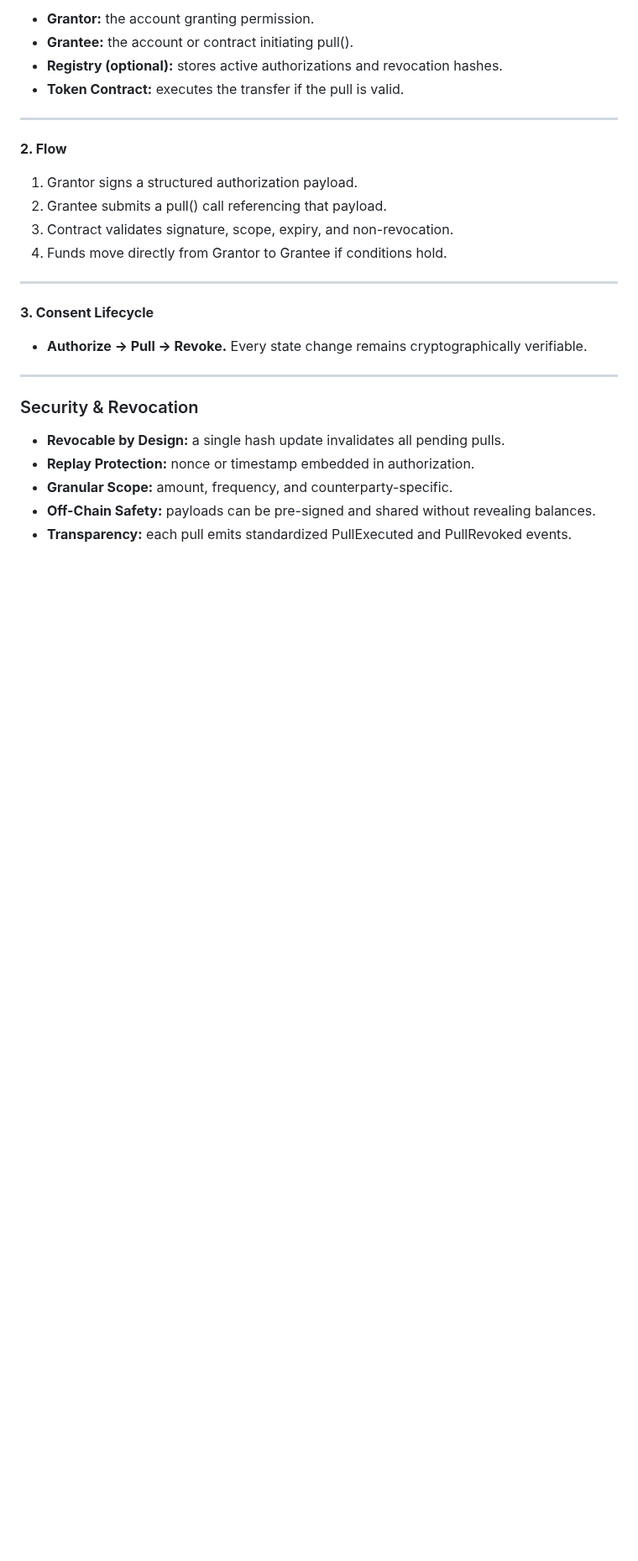
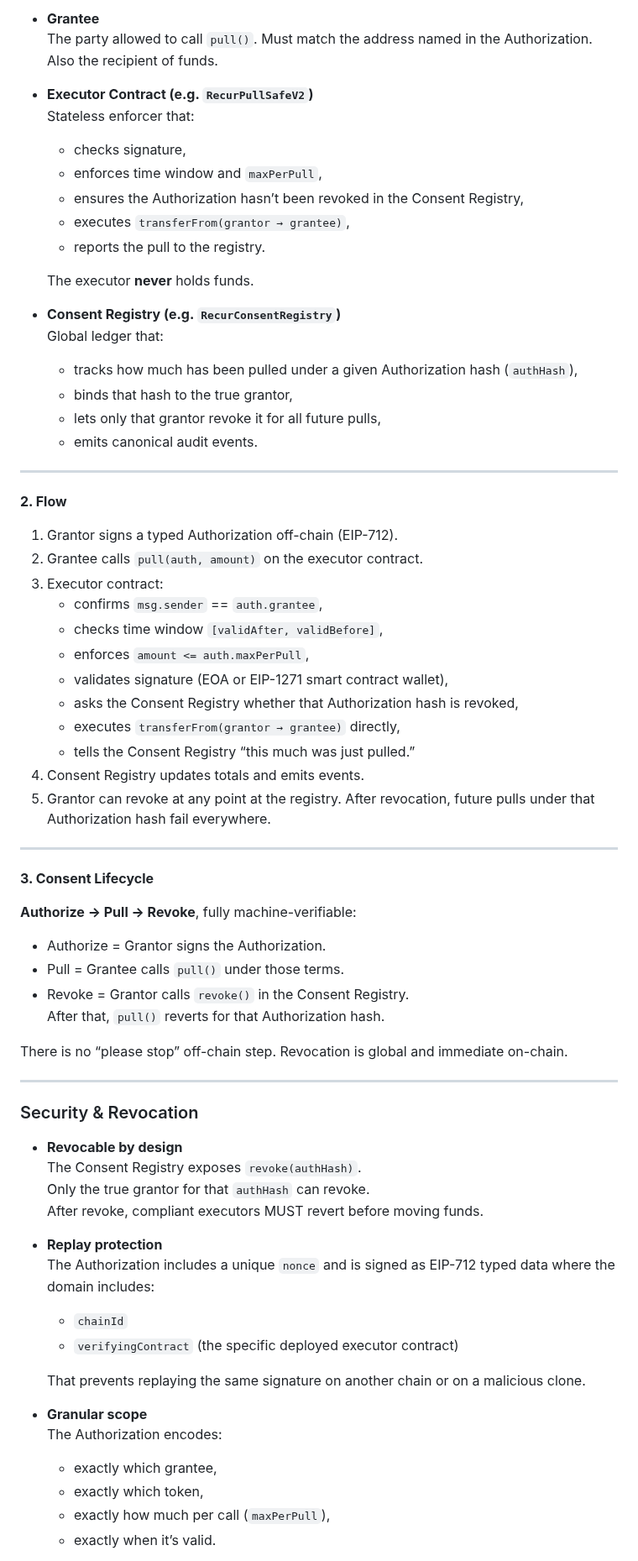
Before and after one commit to recurmj/recur-standard, a Markdown page: docs/RIP-001.md, the part around one of its changes. Shown at 84% size. GitHub-like rendering; blank space fills up the shorter version.

```diff
--- a/docs/RIP-001.md
+++ b/docs/RIP-001.md
@@ -44,31 +66,74 @@ It is the logical next layer of digital finance; complementing ERC-20 and relate
 
-- **Grantor:** the account granting permission.
-- **Grantee:** the account or contract initiating pull().
-- **Registry (optional):** stores active authorizations and revocation hashes.
-- **Token Contract:** executes the transfer if the pull is valid.
+- **Grantee**
+  The party allowed to call `pull()`. Must match the address named in the Authorization. Also the recipient of funds.
+
+- **Executor Contract (e.g. `RecurPullSafeV2`)**
+  Stateless enforcer that:
+  - checks signature,
+  - enforces time window and `maxPerPull`,
+  - ensures the Authorization hasn’t been revoked in the Consent Registry,
+  - executes `transferFrom(grantor → grantee)`,
+  - reports the pull to the registry.
+
+  The executor **never** holds funds.
+
+- **Consent Registry (e.g. `RecurConsentRegistry`)**
+  Global ledger that:
+  - tracks how much has been pulled under a given Authorization hash (`authHash`),
+  - binds that hash to the true grantor,
+  - lets only that grantor revoke it for all future pulls,
+  - emits canonical audit events.
 
 ---
 
 **2. Flow**
 
- 1. Grantor signs a structured authorization payload.
- 2. Grantee submits a pull() call referencing that payload.
- 3. Contract validates signature, scope, expiry, and non-revocation.
- 4. Funds move directly from Grantor to Grantee if conditions hold.
+1. Grantor signs a typed Authorization off-chain (EIP-712).
+2. Grantee calls `pull(auth, amount)` on the executor contract.
+3. Executor contract:
+   - confirms `msg.sender` == `auth.grantee`,
+   - checks time window `[validAfter, validBefore]`,
+   - enforces `amount <= auth.maxPerPull`,
+   - validates signature (EOA or EIP-1271 smart contract wallet),
+   - asks the Consent Registry whether that Authorization hash is revoked,
+   - executes `transferFrom(grantor → grantee)` directly,
+   - tells the Consent Registry “this much was just pulled.”
+4. Consent Registry updates totals and emits events.
+5. Grantor can revoke at any point at the registry. After revocation, future pulls under that Authorization hash fail everywhere.
 
 ---
 
 **3. Consent Lifecycle**
 
-- **Authorize → Pull → Revoke.**
-Every state change remains cryptographically verifiable.
+**Authorize → Pull → Revoke**, fully machine-verifiable:
+
+- Authorize = Grantor signs the Authorization.
+- Pull = Grantee calls `pull()` under those terms.
+- Revoke = Grantor calls `revoke()` in the Consent Registry.
+  After that, `pull()` reverts for that Authorization hash.
+
+There is no “please stop” off-chain step. Revocation is global and immediate on-chain.
 
 ---
 
 ### Security & Revocation
 
- - **Revocable by Design:** a single hash update invalidates all pending pulls.
- - **Replay Protection:** nonce or timestamp embedded in authorization.
- - **Granular Scope:** amount, frequency, and counterparty-specific.
- - **Off-Chain Safety:** payloads can be pre-signed and shared without revealing balances.
- - **Transparency:** each pull emits standardized PullExecuted and PullRevoked events.
+- **Revocable by design**
+  The Consent Registry exposes `revoke(authHash)`.
+  Only the true grantor for that `authHash` can revoke.
+  After revoke, compliant executors MUST revert before moving funds.
+
+- **Replay protection**
+  The Authorization includes a unique `nonce` and is signed as EIP-712 typed data where the domain includes:
+  - `chainId`
+  - `verifyingContract` (the specific deployed executor contract)
+
+  That prevents replaying the same signature on another chain or on a malicious clone.
+
+- **Granular scope**
+  The Authorization encodes:
+  - exactly which grantee,
+  - exactly which token,
+  - exactly how much per call (`maxPerPull`),
+  - exactly when it’s valid.
+
```
Also changed, not shown: other parts of docs/RIP-001.md (+122 -46 lines).
